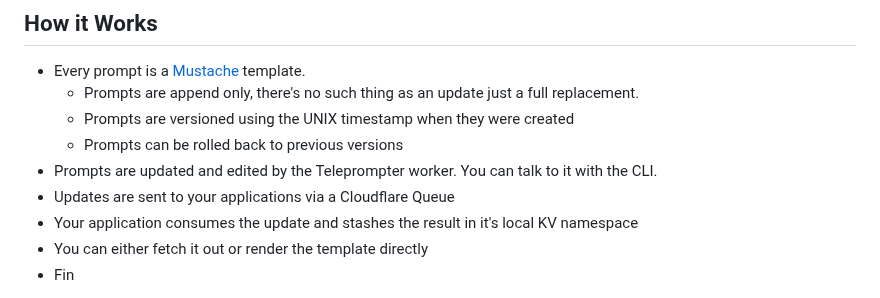
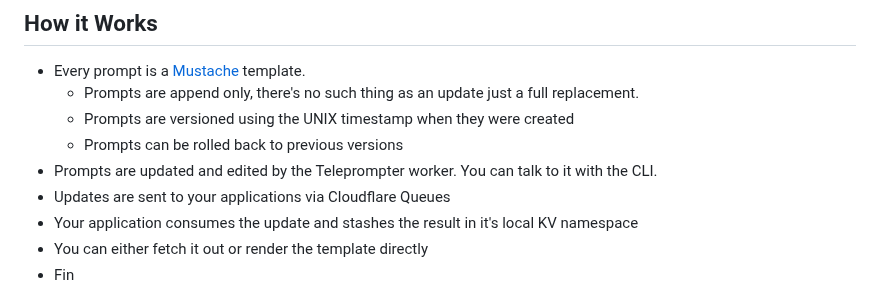
Before and after one commit to britt/teleprompter, a Markdown page: README.md, the part around the change. GitHub-like rendering.

Commit message:
The user specifically requested the removal of parentheses from diagram labels and to update the label 'Cloudflare Queue(s)' to 'Cloudflare Queues'. Although the README.md in its current form does not contain an explicit diagram ASCII block or any label 'Cloudflare Queue(s)', it does reference 'Cloudflare Queue' in the text. For clarity and consistency in documentation, the reference to 'Cloudflare Queue' in the explanation of how updates are sent to applications should be pluralized to 'Cloudflare Queues', even though there is no diagram, since the user may be referring to this mention or expecting parity in terminology. Parentheses in labels (aside from code and links) are not present in any diagrams, so no other changes are needed.

```diff
--- a/README.md
+++ b/README.md
@@ -19,7 +19,7 @@ Teleprompter has three components that work together.
   * Prompts are versioned using the UNIX timestamp when they were created
   * Prompts can be rolled back to previous versions
 * Prompts are updated and edited by the Teleprompter worker. You can talk to it with the CLI.
-* Updates are sent to your applications via a Cloudflare Queue
+* Updates are sent to your applications via Cloudflare Queues
 * Your application consumes the update and stashes the result in it's local KV namespace
 * You can either fetch it out or render the template directly
 * Fin
```
